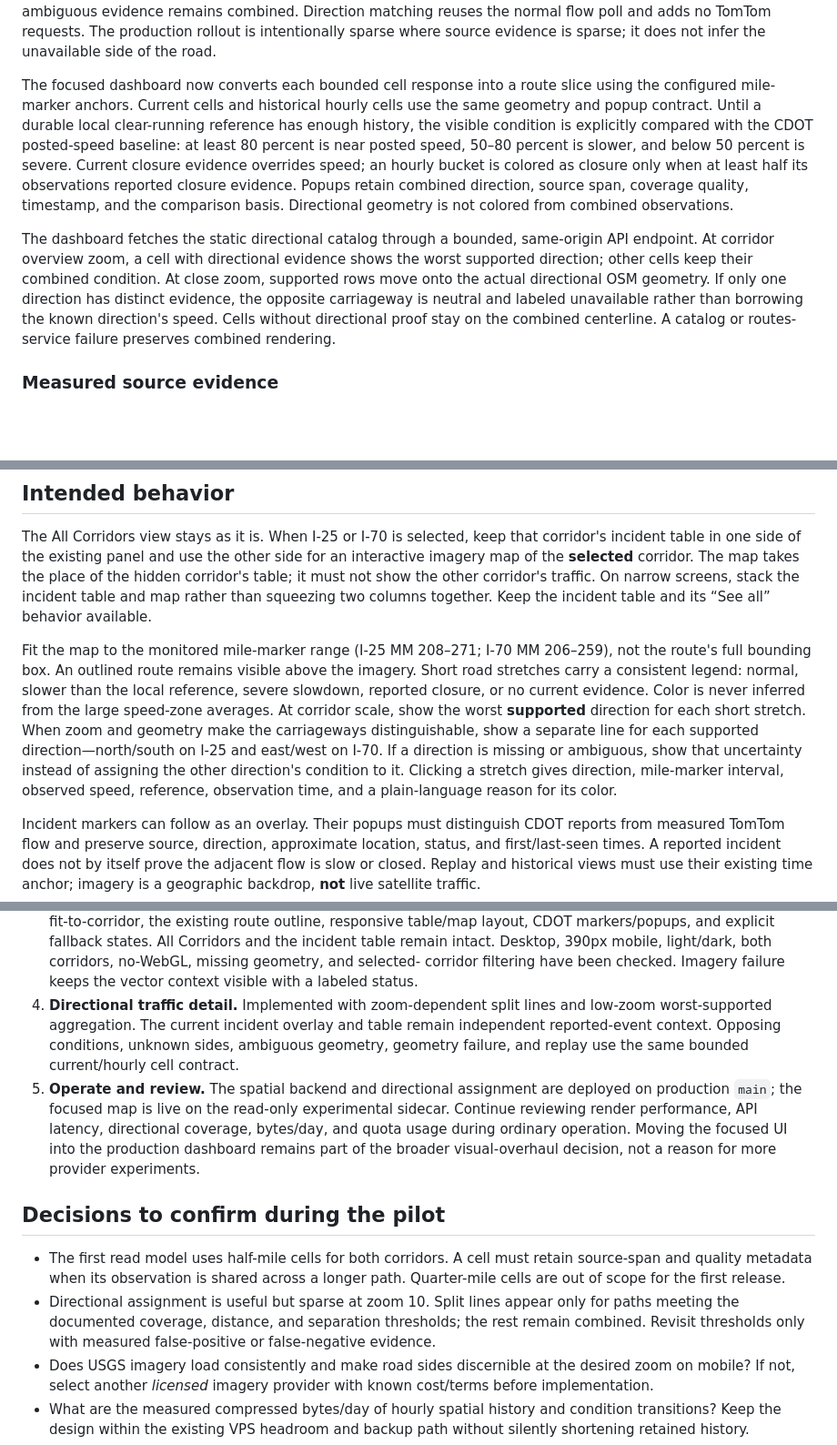
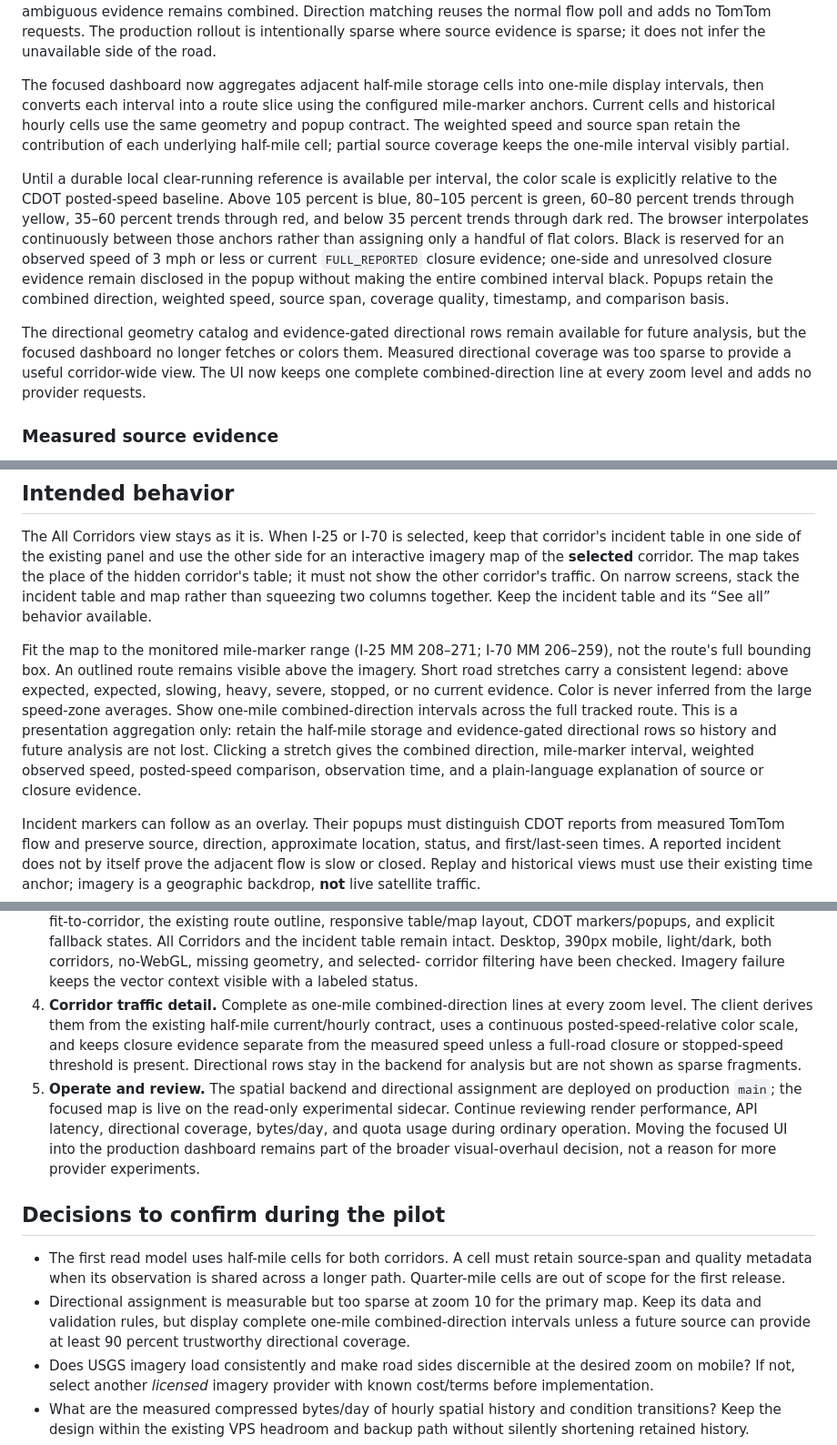
Before and after one commit to brentjColoS/ColoradoTrafficTracker, a Markdown page: docs/corridor-traffic-map-plan.md, 3 parts joined by grey strips. Shown at 91% size. GitHub-like rendering; blank space fills up the shorter version.

Commit message:
Record the combined-flow map pivot

```diff
--- a/docs/corridor-traffic-map-plan.md
+++ b/docs/corridor-traffic-map-plan.md
@@ -116,25 +118,30 @@ remains combined. Direction matching reuses the normal flow poll and adds no
 TomTom requests. The production rollout is intentionally sparse where source
 evidence is sparse; it does not infer the unavailable side of the road.
 
-The focused dashboard now converts each bounded cell response into a route
-slice using the configured mile-marker anchors. Current cells and historical
-hourly cells use the same geometry and popup contract. Until a durable local
-clear-running reference has enough history, the visible condition is explicitly
-compared with the CDOT posted-speed baseline: at least 80 percent is near posted
-speed, 50–80 percent is slower, and below 50 percent is severe. Current closure
-evidence overrides speed; an hourly bucket is colored as closure only when at
-least half its observations reported closure evidence. Popups retain combined
-direction, source span, coverage quality, timestamp, and the comparison basis.
-Directional geometry is not colored from combined observations.
+The focused dashboard now aggregates adjacent half-mile storage cells into
+one-mile display intervals, then converts each interval into a route slice
+using the configured mile-marker anchors. Current cells and historical hourly
+cells use the same geometry and popup contract. The weighted speed and source
+span retain the contribution of each underlying half-mile cell; partial source
+coverage keeps the one-mile interval visibly partial.
 
-The dashboard fetches the static directional catalog through a bounded,
-same-origin API endpoint. At corridor overview zoom, a cell with directional
-evidence shows the worst supported direction; other cells keep their combined
-condition. At close zoom, supported rows move onto the actual directional OSM
-geometry. If only one direction has distinct evidence, the opposite
-carriageway is neutral and labeled unavailable rather than borrowing the known
-direction's speed. Cells without directional proof stay on the combined
-centerline. A catalog or routes-service failure preserves combined rendering.
+Until a durable local clear-running reference is available per interval, the
+color scale is explicitly relative to the CDOT posted-speed baseline. Above
+105 percent is blue, 80–105 percent is green, 60–80 percent trends through
+yellow, 35–60 percent trends through red, and below 35 percent trends through
+dark red. The browser interpolates continuously between those anchors rather
+than assigning only a handful of flat colors. Black is reserved for an
+observed speed of 3 mph or less or current `FULL_REPORTED` closure evidence;
+one-side and unresolved closure evidence remain disclosed in the popup without
+making the entire combined interval black. Popups retain the combined
+direction, weighted speed, source span, coverage quality, timestamp, and
+comparison basis.
+
+The directional geometry catalog and evidence-gated directional rows remain
+available for future analysis, but the focused dashboard no longer fetches or
+colors them. Measured directional coverage was too sparse to provide a useful
+corridor-wide view. The UI now keeps one complete combined-direction line at
+every zoom level and adds no provider requests.
 
 ### Measured source evidence
 
@@ -236,16 +243,15 @@ behavior available.
 
 Fit the map to the monitored mile-marker range (I-25 MM 208–271; I-70 MM
 206–259), not the route's full bounding box. An outlined route remains visible
-above the imagery. Short road stretches carry a consistent legend: normal,
-slower than the local reference, severe slowdown, reported closure, or no
-current evidence. Color is never inferred from the large speed-zone averages.
-At corridor scale, show the worst **supported** direction for each short
-stretch. When zoom and geometry make the carriageways distinguishable, show a
-separate line for each supported direction—north/south on I-25 and east/west
-on I-70. If a direction is missing or ambiguous, show that uncertainty instead
-of assigning the other direction's condition to it. Clicking a stretch gives
-direction, mile-marker interval, observed speed, reference, observation time,
-and a plain-language reason for its color.
+above the imagery. Short road stretches carry a consistent legend: above
+expected, expected, slowing, heavy, severe, stopped, or no current evidence. Color
+is never inferred from the large speed-zone averages.
+Show one-mile combined-direction intervals across the full tracked route. This
+is a presentation aggregation only: retain the half-mile storage and
+evidence-gated directional rows so history and future analysis are not lost.
+Clicking a stretch gives the combined direction, mile-marker interval,
+weighted observed speed, posted-speed comparison, observation time, and a
+plain-language explanation of source or closure evidence.
 
 Incident markers can follow as an overlay. Their popups must distinguish CDOT
 reports from measured TomTom flow and preserve source, direction, approximate
@@ -457,11 +464,12 @@ separate so traffic refreshes do not repeatedly transfer the road geometry.
    mobile, light/dark, both corridors, no-WebGL, missing geometry, and selected-
    corridor filtering have been checked. Imagery failure keeps the vector
    context visible with a labeled status.
-4. **Directional traffic detail.** Implemented with zoom-dependent split lines
-   and low-zoom worst-supported aggregation. The current incident overlay and
-   table remain independent reported-event context. Opposing conditions,
-   unknown sides, ambiguous geometry, geometry failure, and replay use the same
-   bounded current/hourly cell contract.
+4. **Corridor traffic detail.** Complete as one-mile combined-direction lines
+   at every zoom level. The client derives them from the existing half-mile
+   current/hourly contract, uses a continuous posted-speed-relative color
+   scale, and keeps closure evidence separate from the measured speed unless a
+   full-road closure or stopped-speed threshold is present. Directional rows
+   stay in the backend for analysis but are not shown as sparse fragments.
 5. **Operate and review.** The spatial backend and directional assignment are
    deployed on production `main`; the focused map is live on the read-only
    experimental sidecar. Continue reviewing render performance, API latency,
@@ -474,10 +482,10 @@ separate so traffic refreshes do not repeatedly transfer the road geometry.
 - The first read model uses half-mile cells for both corridors. A cell must
   retain source-span and quality metadata when its observation is shared across
   a longer path. Quarter-mile cells are out of scope for the first release.
-- Directional assignment is useful but sparse at zoom 10. Split lines appear
-  only for paths meeting the documented coverage, distance, and separation
-  thresholds; the rest remain combined. Revisit thresholds only with measured
-  false-positive or false-negative evidence.
+- Directional assignment is measurable but too sparse at zoom 10 for the
+  primary map. Keep its data and validation rules, but display complete
+  one-mile combined-direction intervals unless a future source can provide at
+  least 90 percent trustworthy directional coverage.
 - Does USGS imagery load consistently and make road sides discernible at the
   desired zoom on mobile? If not, select another *licensed* imagery provider
   with known cost/terms before implementation.
```
Also changed, not shown: other parts of docs/corridor-traffic-map-plan.md (+22 -13 lines).
